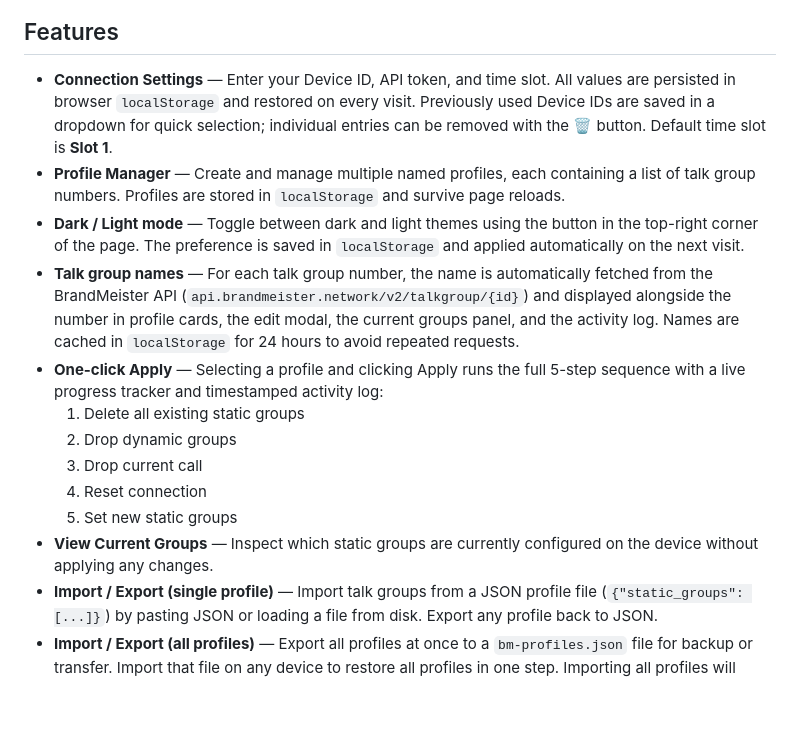
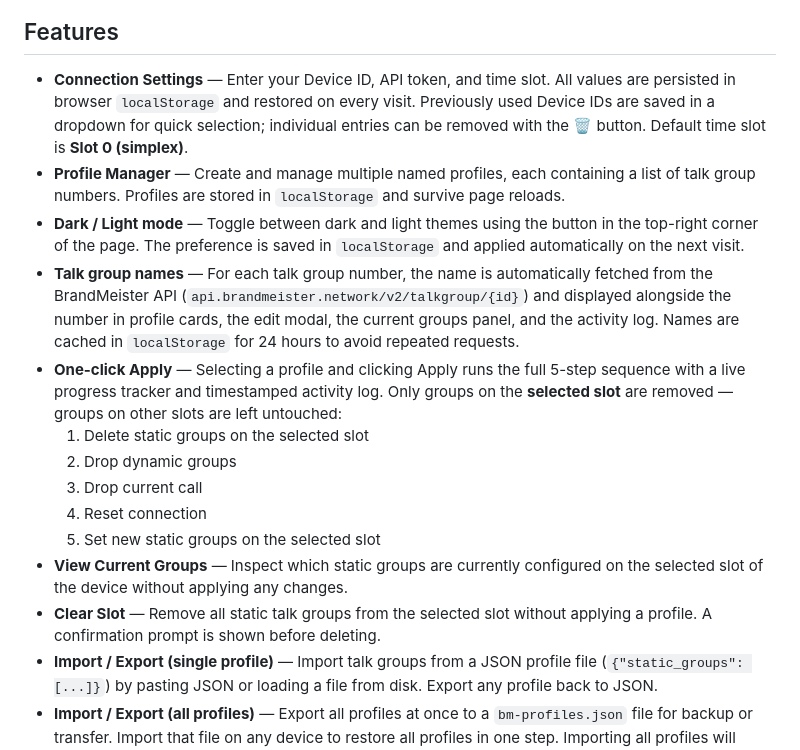
Before and after one commit to ivomod/bm-tg-profiler, a Markdown page: README.md, the part around the change. GitHub-like rendering; blank space fills up the shorter version.

Commit message:
Update README to reflect recent web GUI changes

```diff
--- a/README.md
+++ b/README.md
@@ -119,17 +119,18 @@ No installation required — it runs entirely in your browser and calls the Bran
 
 ## Features
 
-- **Connection Settings** — Enter your Device ID, API token, and time slot. All values are persisted in browser `localStorage` and restored on every visit. Previously used Device IDs are saved in a dropdown for quick selection; individual entries can be removed with the 🗑️ button. Default time slot is **Slot 1**.
+- **Connection Settings** — Enter your Device ID, API token, and time slot. All values are persisted in browser `localStorage` and restored on every visit. Previously used Device IDs are saved in a dropdown for quick selection; individual entries can be removed with the 🗑️ button. Default time slot is **Slot 0 (simplex)**.
 - **Profile Manager** — Create and manage multiple named profiles, each containing a list of talk group numbers. Profiles are stored in `localStorage` and survive page reloads.
 - **Dark / Light mode** — Toggle between dark and light themes using the button in the top-right corner of the page. The preference is saved in `localStorage` and applied automatically on the next visit.
 - **Talk group names** — For each talk group number, the name is automatically fetched from the BrandMeister API (`api.brandmeister.network/v2/talkgroup/{id}`) and displayed alongside the number in profile cards, the edit modal, the current groups panel, and the activity log. Names are cached in `localStorage` for 24 hours to avoid repeated requests.
-- **One-click Apply** — Selecting a profile and clicking Apply runs the full 5-step sequence with a live progress tracker and timestamped activity log:
-  1. Delete all existing static groups
+- **One-click Apply** — Selecting a profile and clicking Apply runs the full 5-step sequence with a live progress tracker and timestamped activity log. Only groups on the **selected slot** are removed — groups on other slots are left untouched:
+  1. Delete static groups on the selected slot
   2. Drop dynamic groups
   3. Drop current call
   4. Reset connection
-  5. Set new static groups
-- **View Current Groups** — Inspect which static groups are currently configured on the device without applying any changes.
+  5. Set new static groups on the selected slot
+- **View Current Groups** — Inspect which static groups are currently configured on the selected slot of the device without applying any changes.
+- **Clear Slot** — Remove all static talk groups from the selected slot without applying a profile. A confirmation prompt is shown before deleting.
 - **Import / Export (single profile)** — Import talk groups from a JSON profile file (`{"static_groups": [...]}`) by pasting JSON or loading a file from disk. Export any profile back to JSON.
 - **Import / Export (all profiles)** — Export all profiles at once to a `bm-profiles.json` file for backup or transfer. Import that file on any device to restore all profiles in one step. Importing all profiles will replace existing ones — a confirmation prompt is shown before overwriting.
 
```
